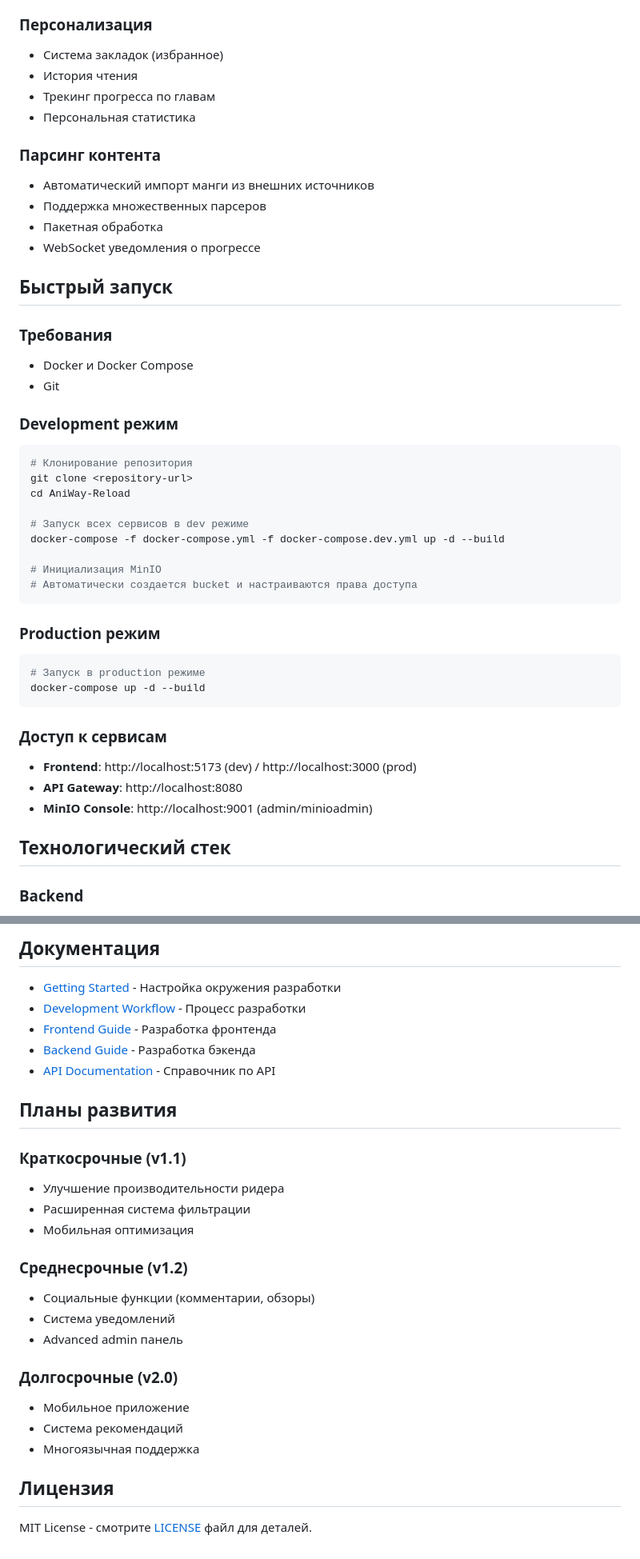
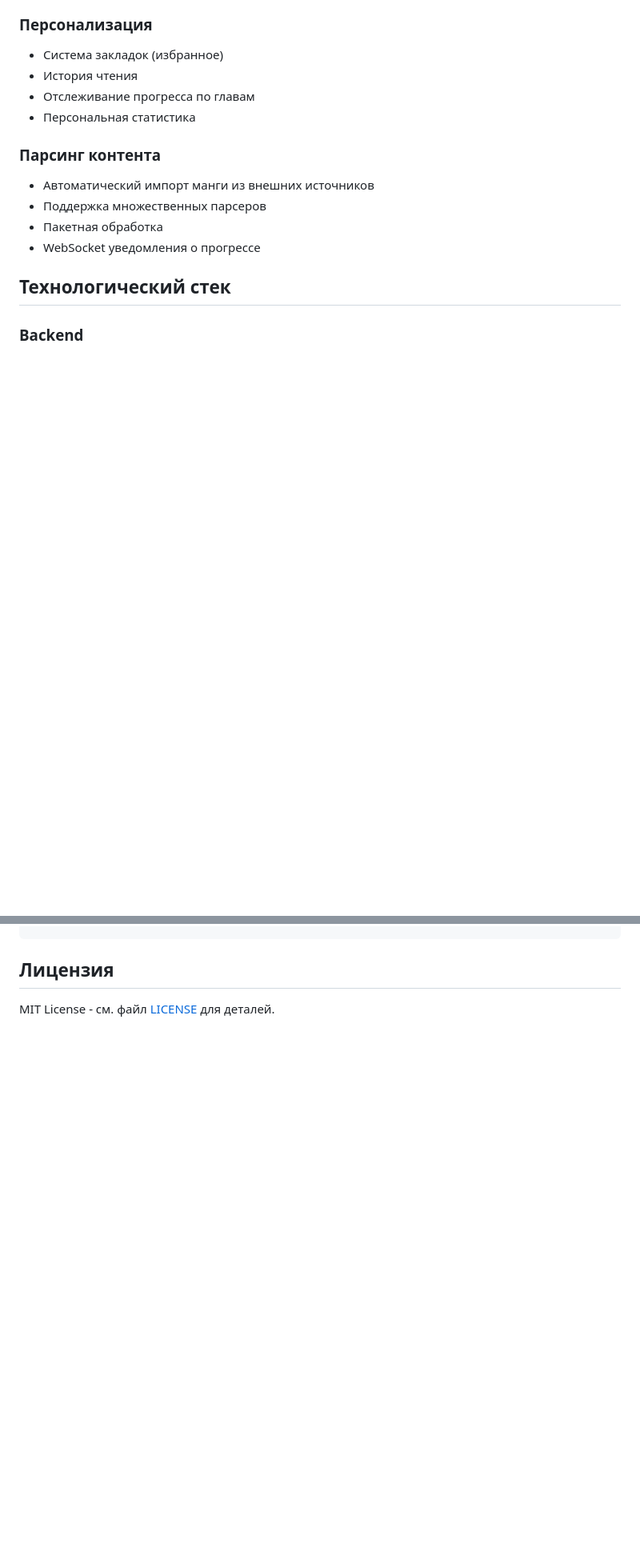
Before and after one commit to DarlingInSteam/AniWay-Reload, a Markdown page: README.md, 2 parts joined by grey strips. Shown at 80% size. Drawn GitHub-style; blank space fills up the shorter version.

````diff
--- a/README.md
+++ b/README.md
@@ -69,7 +44,7 @@ docker-compose -f docker-compose.prod.yml up -d --build
 ### Персонализация
 - Система закладок (избранное)
 - История чтения
-- Трекинг прогресса по главам
+- Отслеживание прогресса по главам
 - Персональная статистика
 
 ### Парсинг контента
@@ -77,36 +52,6 @@ docker-compose -f docker-compose.prod.yml up -d --build
 - Поддержка множественных парсеров
 - Пакетная обработка
 - WebSocket уведомления о прогрессе
-
-## Быстрый запуск
-
-### Требования
-- Docker и Docker Compose
-- Git
-
-### Development режим
-```bash
-# Клонирование репозитория
-git clone <repository-url>
-cd AniWay-Reload
-
-# Запуск всех сервисов в dev режиме
-docker-compose -f docker-compose.yml -f docker-compose.dev.yml up -d --build
-
-# Инициализация MinIO
-# Автоматически создается bucket и настраиваются права доступа
-```
-
-### Production режим
-```bash
-# Запуск в production режиме
-docker-compose up -d --build
-```
-
-### Доступ к сервисам
-- **Frontend**: http://localhost:5173 (dev) / http://localhost:3000 (prod)
-- **API Gateway**: http://localhost:8080
-- **MinIO Console**: http://localhost:9001 (admin/minioadmin)
 
 ## Технологический стек
 
@@ -177,28 +105,3 @@ docker-compose down -v
-## Документация
-
-- [Getting Started](wiki/getting-started.md) - Настройка окружения разработки
-- [Development Workflow](wiki/development-workflow.md) - Процесс разработки
-- [Frontend Guide](wiki/frontend-guide.md) - Разработка фронтенда
-- [Backend Guide](wiki/backend-guide.md) - Разработка бэкенда
-- [API Documentation](wiki/api-documentation.md) - Справочник по API
-
-## Планы развития
-
-### Краткосрочные (v1.1)
-- Улучшение производительности ридера
-- Расширенная система фильтрации
-- Мобильная оптимизация
-
-### Среднесрочные (v1.2)
-- Социальные функции (комментарии, обзоры)
-- Система уведомлений
-- Advanced admin панель
-
-### Долгосрочные (v2.0)
-- Мобильное приложение
-- Система рекомендаций
-- Многоязычная поддержка
-
 ## Лицензия
 
-MIT License - смотрите [LICENSE](LICENSE) файл для деталей.
+MIT License - см. файл [LICENSE](LICENSE) для деталей.
````
Also changed, not shown: other parts of README.md (+24 -66 lines).
